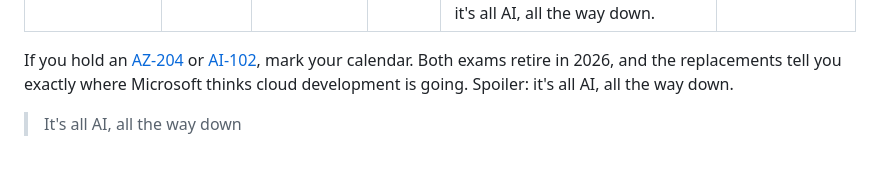
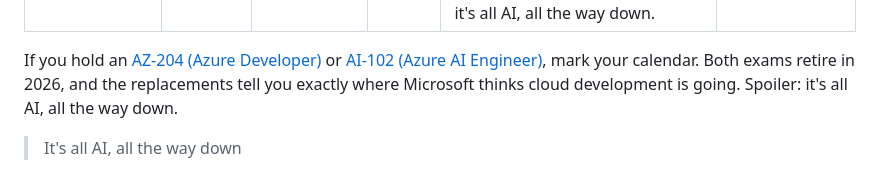
Before and after one commit to RoelantD/shots-fired, a Markdown page: blogs/microsoft-just-rewrote-the-azure-developer-playbook.md, the part around the change. Rendered like a GitHub page.

Commit message:
Added names

```diff
--- a/blogs/microsoft-just-rewrote-the-azure-developer-playbook.md
+++ b/blogs/microsoft-just-rewrote-the-azure-developer-playbook.md
@@ -7,7 +7,7 @@ excerpt: If you hold an AZ-204 or AI-102, mark your calendar. Both exams retire
 tags: azure, certification, ai, az-204, ai-102
 ---
 
-If you hold an [AZ-204](https://learn.microsoft.com/en-us/credentials/certifications/azure-developer/) or [AI-102](https://learn.microsoft.com/en-us/credentials/certifications/azure-ai-engineer/), mark your calendar. Both exams retire in 2026, and the replacements tell you exactly where Microsoft thinks cloud development is going. Spoiler: it's all AI, all the way down.
+If you hold an [AZ-204 (Azure Developer)](https://learn.microsoft.com/en-us/credentials/certifications/azure-developer/) or [AI-102 (Azure AI Engineer)](https://learn.microsoft.com/en-us/credentials/certifications/azure-ai-engineer/), mark your calendar. Both exams retire in 2026, and the replacements tell you exactly where Microsoft thinks cloud development is going. Spoiler: it's all AI, all the way down.
 
 > It's all AI, all the way down
 
```
